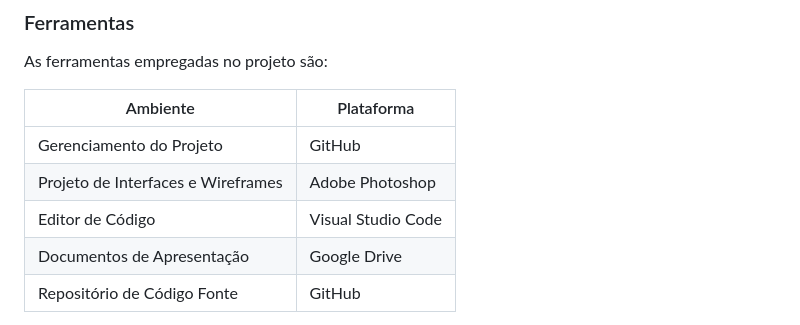
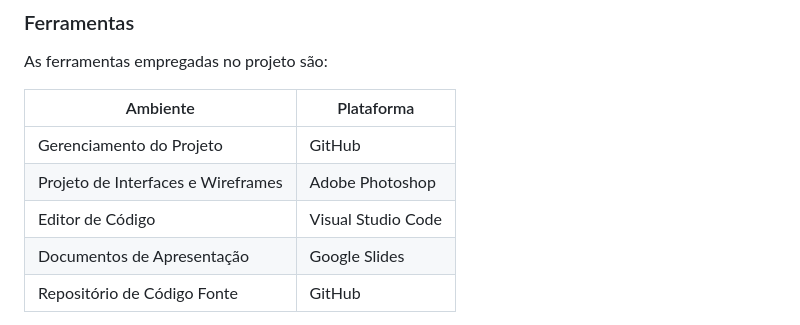
Before and after one commit to ICEI-PUC-Minas-PMV-ADS/pmv-ads-2021-1-e1-proj-web-t4-devscreative, a Markdown page: docs/3-Metodologia.md, the part around the change. Rendered like a GitHub page.

```diff
--- a/docs/3-Metodologia.md
+++ b/docs/3-Metodologia.md
@@ -62,7 +62,7 @@ As ferramentas empregadas no projeto são:
 | Gerenciamento do Projeto          | GitHub                          |
 | Projeto de Interfaces e Wireframes| Adobe Photoshop                 |
 | Editor de Código                  | Visual Studio Code              |
-| Documentos de Apresentação        | Google Drive                    |
+| Documentos de Apresentação        | Google Slides                    |
 | Repositório de Código Fonte       | GitHub                          |
 
 
```
Also changed, not shown: docs/5-Arquitetura da Solução.md (+22 -48 lines), docs/img/arquitetura.png (added).
